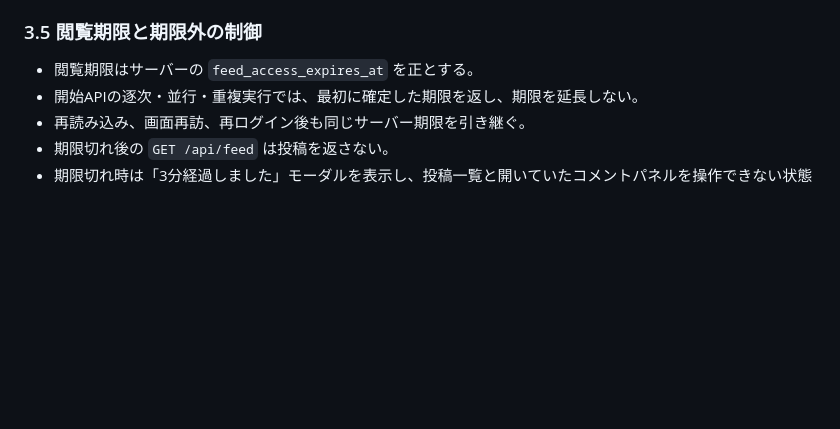
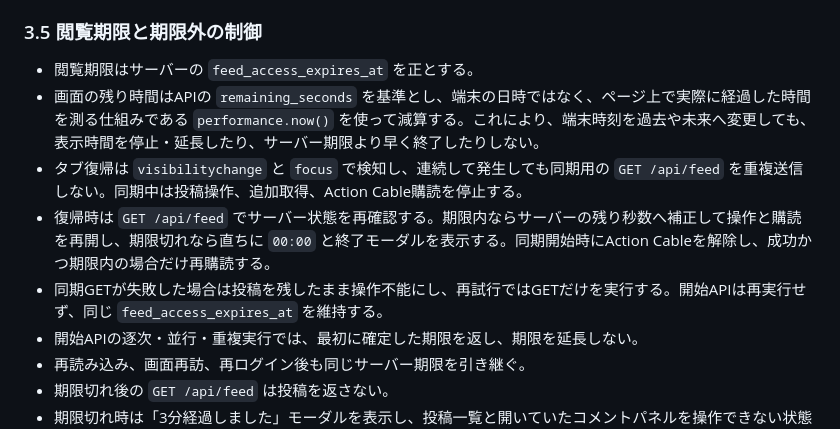
Before and after one commit to okome7/onestep-now, a Markdown page: docs/test-specifications/feed-access.md, the part around one of its changes. Drawn GitHub-style; blank space fills up the shorter version.

```diff
--- a/docs/test-specifications/feed-access.md
+++ b/docs/test-specifications/feed-access.md
@@ -62,6 +62,10 @@
 ### 3.5 閲覧期限と期限外の制御
 
 - 閲覧期限はサーバーの `feed_access_expires_at` を正とする。
+- 画面の残り時間はAPIの `remaining_seconds` を基準とし、端末の日時ではなく、ページ上で実際に経過した時間を測る仕組みである `performance.now()` を使って減算する。これにより、端末時刻を過去や未来へ変更しても、表示時間を停止・延長したり、サーバー期限より早く終了したりしない。
+- タブ復帰は `visibilitychange` と `focus` で検知し、連続して発生しても同期用の `GET /api/feed` を重複送信しない。同期中は投稿操作、追加取得、Action Cable購読を停止する。
+- 復帰時は `GET /api/feed` でサーバー状態を再確認する。期限内ならサーバーの残り秒数へ補正して操作と購読を再開し、期限切れなら直ちに `00:00` と終了モーダルを表示する。同期開始時にAction Cableを解除し、成功かつ期限内の場合だけ再購読する。
+- 同期GETが失敗した場合は投稿を残したまま操作不能にし、再試行ではGETだけを実行する。開始APIは再実行せず、同じ `feed_access_expires_at` を維持する。
 - 開始APIの逐次・並行・重複実行では、最初に確定した期限を返し、期限を延長しない。
 - 再読み込み、画面再訪、再ログイン後も同じサーバー期限を引き継ぐ。
 - 期限切れ後の `GET /api/feed` は投稿を返さない。
```
Also changed, not shown: other parts of docs/test-specifications/feed-access.md (+8 -5 lines).
